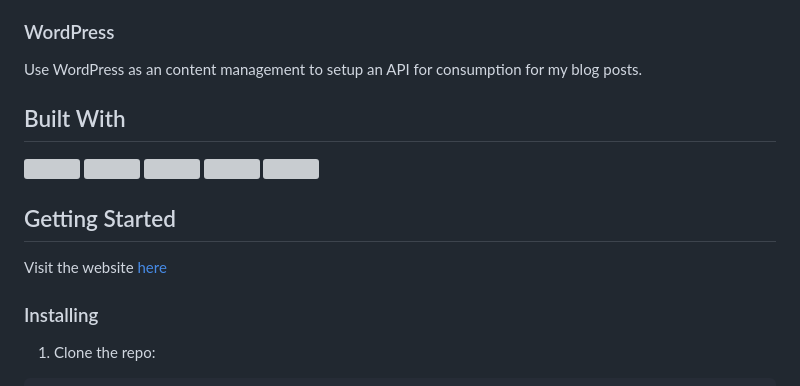
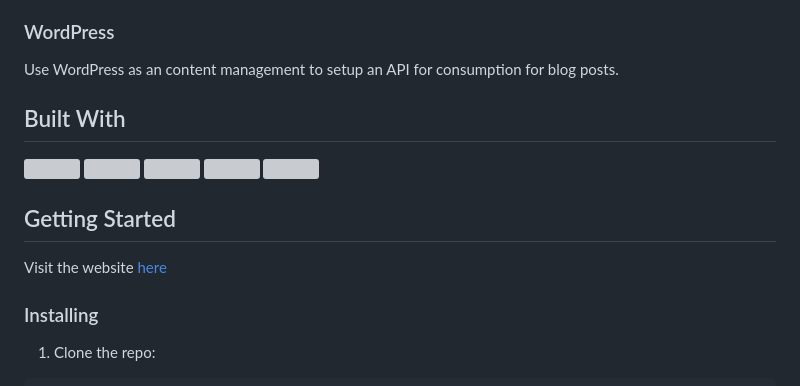
Before and after one commit to Noroff-FEU-Assignments/project-exam-1-jonhavbra87, a Markdown page: README.md, the part around one of its changes. GitHub-like rendering; grey boxes are pictures that could not be loaded.

```diff
--- a/README.md
+++ b/README.md
@@ -17,7 +17,7 @@ You have been tasked with creating a blog site. You can choose the design and to
 - Contact page (JavaScript validation form)
 
 ### WordPress
-Use WordPress as an content management to setup an API for consumption for my blog posts.
+Use WordPress as an content management to setup an API for consumption for blog posts.
 
 
 ## Built With
```
Also changed, not shown: other parts of README.md (+1 -1 lines).
